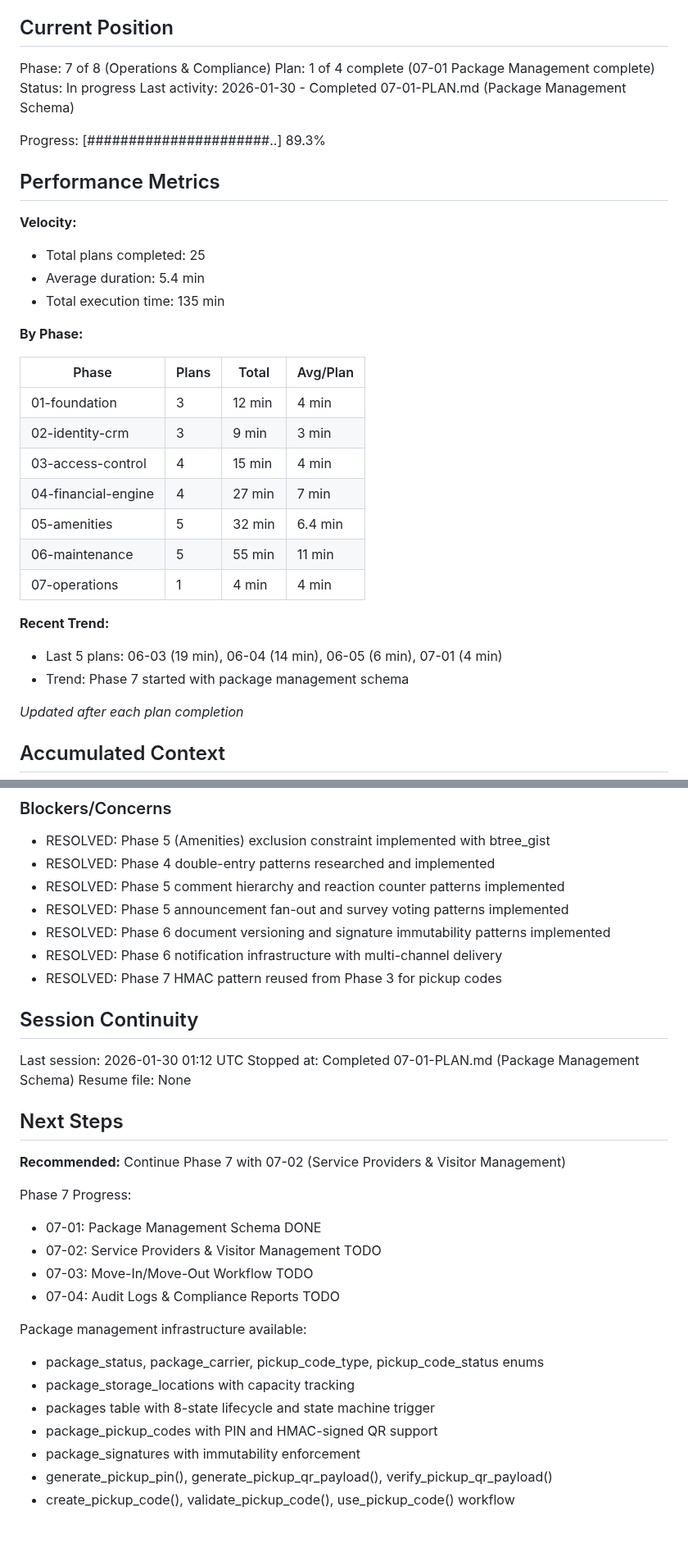
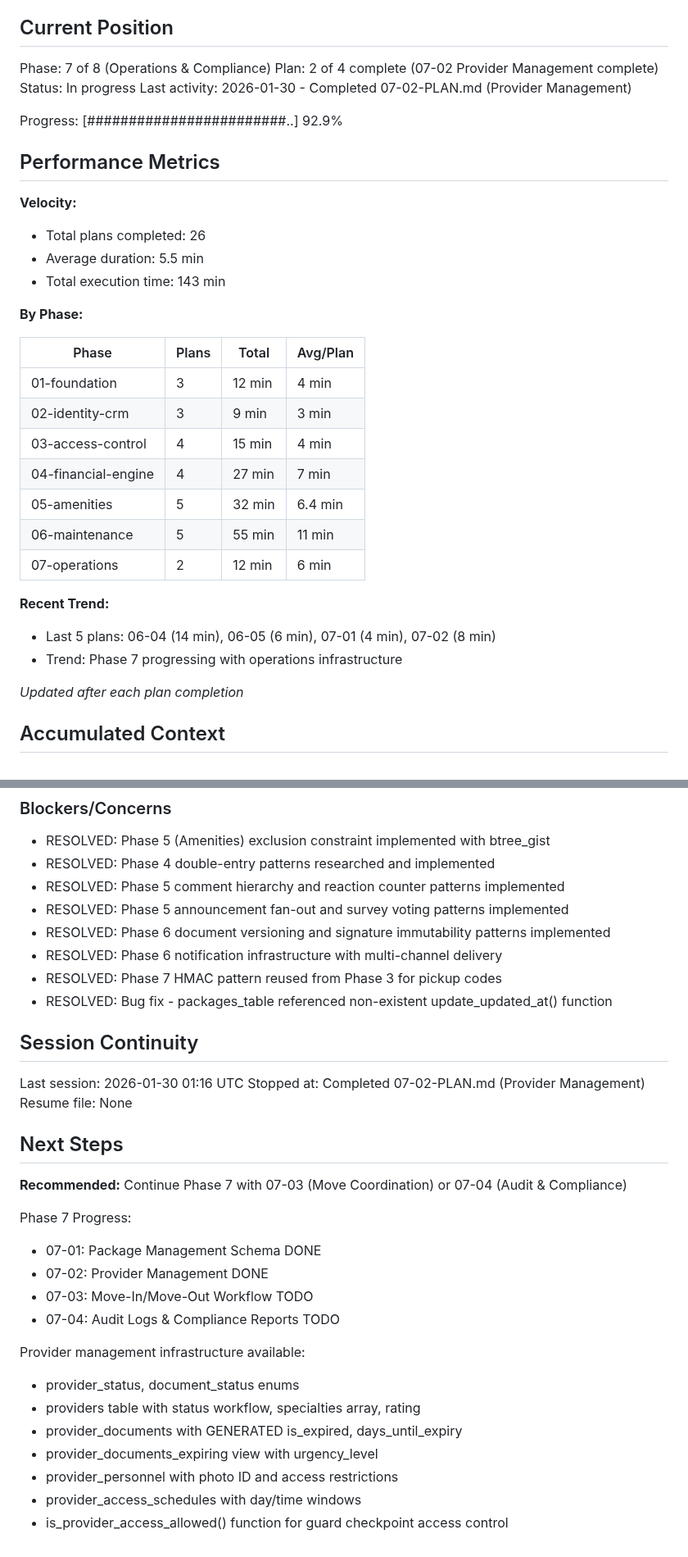
Before and after one commit to LoGebo/colony, a Markdown page: .planning/STATE.md, 2 parts joined by grey strips. Shown at 82% size. GitHub-like rendering.

Commit message:
docs(07-02): complete Provider Management plan
Tasks completed: 3/3
- Task 1: Create provider status and document status enums
- Task 2: Create providers table with status workflow
- Task 3: Create provider documents, personnel, and access schedules

SUMMARY: .planning/phases/07-operations-compliance/07-02-SUMMARY.md

```diff
--- a/.planning/STATE.md
+++ b/.planning/STATE.md
@@ -10,18 +10,18 @@ See: .planning/PROJECT.md (updated 2026-01-29)
 ## Current Position
 
 Phase: 7 of 8 (Operations & Compliance)
-Plan: 1 of 4 complete (07-01 Package Management complete)
+Plan: 2 of 4 complete (07-02 Provider Management complete)
 Status: In progress
-Last activity: 2026-01-30 - Completed 07-01-PLAN.md (Package Management Schema)
+Last activity: 2026-01-30 - Completed 07-02-PLAN.md (Provider Management)
 
-Progress: [######################..] 89.3%
+Progress: [########################..] 92.9%
 
 ## Performance Metrics
 
 **Velocity:**
-- Total plans completed: 25
-- Average duration: 5.4 min
-- Total execution time: 135 min
+- Total plans completed: 26
+- Average duration: 5.5 min
+- Total execution time: 143 min
 
 **By Phase:**
 
@@ -33,11 +33,11 @@ Progress: [######################..] 89.3%
 | 04-financial-engine | 4 | 27 min | 7 min |
 | 05-amenities | 5 | 32 min | 6.4 min |
 | 06-maintenance | 5 | 55 min | 11 min |
-| 07-operations | 1 | 4 min | 4 min |
+| 07-operations | 2 | 12 min | 6 min |
 
 **Recent Trend:**
-- Last 5 plans: 06-03 (19 min), 06-04 (14 min), 06-05 (6 min), 07-01 (4 min)
-- Trend: Phase 7 started with package management schema
+- Last 5 plans: 06-04 (14 min), 06-05 (6 min), 07-01 (4 min), 07-02 (8 min)
+- Trend: Phase 7 progressing with operations infrastructure
 
 *Updated after each plan completion*
 
@@ -170,28 +178,29 @@ None yet.
 - RESOLVED: Phase 6 document versioning and signature immutability patterns implemented
 - RESOLVED: Phase 6 notification infrastructure with multi-channel delivery
 - RESOLVED: Phase 7 HMAC pattern reused from Phase 3 for pickup codes
+- RESOLVED: Bug fix - packages_table referenced non-existent update_updated_at() function
 
 ## Session Continuity
 
-Last session: 2026-01-30 01:12 UTC
-Stopped at: Completed 07-01-PLAN.md (Package Management Schema)
+Last session: 2026-01-30 01:16 UTC
+Stopped at: Completed 07-02-PLAN.md (Provider Management)
 Resume file: None
 
 ## Next Steps
 
-**Recommended:** Continue Phase 7 with 07-02 (Service Providers & Visitor Management)
+**Recommended:** Continue Phase 7 with 07-03 (Move Coordination) or 07-04 (Audit & Compliance)
 
 Phase 7 Progress:
 - 07-01: Package Management Schema DONE
-- 07-02: Service Providers & Visitor Management TODO
+- 07-02: Provider Management DONE
 - 07-03: Move-In/Move-Out Workflow TODO
 - 07-04: Audit Logs & Compliance Reports TODO
 
-Package management infrastructure available:
-- package_status, package_carrier, pickup_code_type, pickup_code_status enums
-- package_storage_locations with capacity tracking
-- packages table with 8-state lifecycle and state machine trigger
-- package_pickup_codes with PIN and HMAC-signed QR support
-- package_signatures with immutability enforcement
-- generate_pickup_pin(), generate_pickup_qr_payload(), verify_pickup_qr_payload()
-- create_pickup_code(), validate_pickup_code(), use_pickup_code() workflow
+Provider management infrastructure available:
+- provider_status, document_status enums
+- providers table with status workflow, specialties array, rating
+- provider_documents with GENERATED is_expired, days_until_expiry
+- provider_documents_expiring view with urgency_level
+- provider_personnel with photo ID and access restrictions
+- provider_access_schedules with day/time windows
+- is_provider_access_allowed() function for guard checkpoint access control
```
Also changed, not shown: other parts of .planning/STATE.md (+8 -0 lines), 1 other file.
